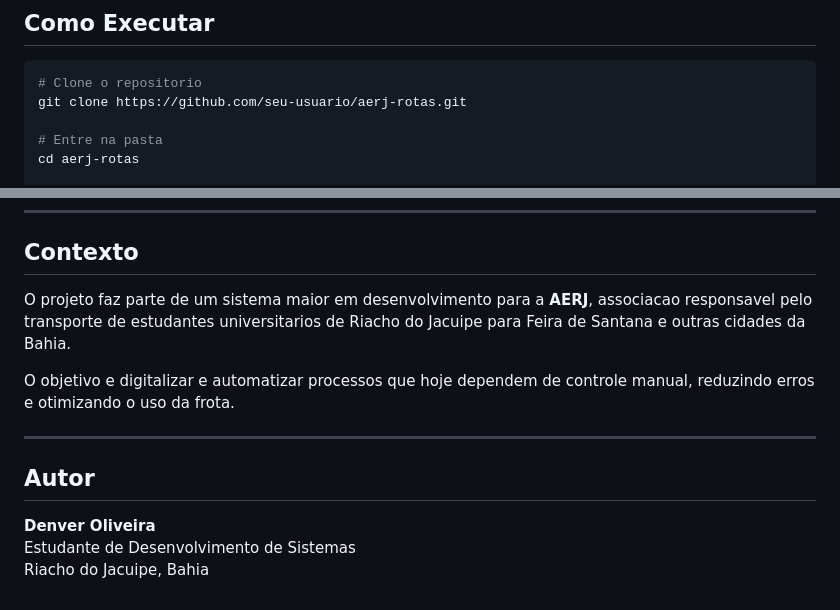
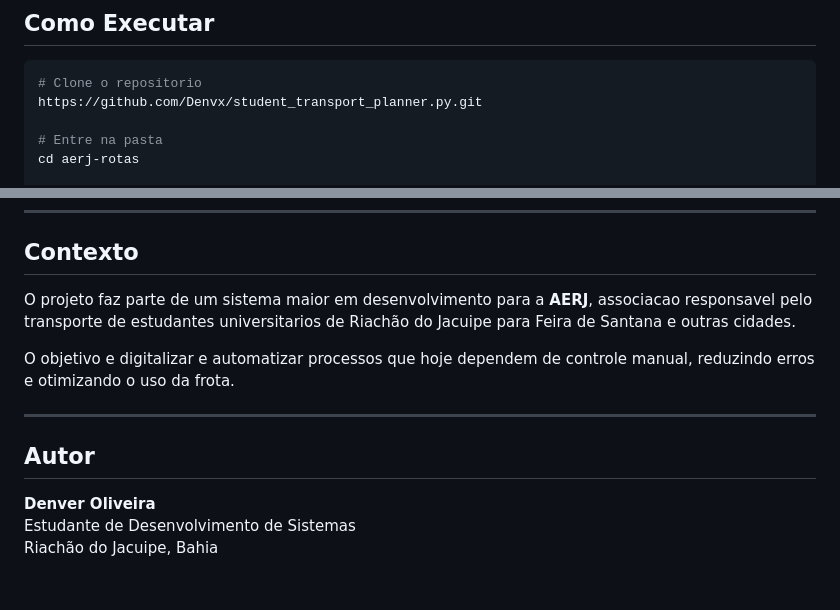
Before and after one commit to Denvx/student_transport_planner.py, a Markdown page: README.md, 2 parts joined by grey strips. GitHub-like rendering.

````diff
--- a/README.md
+++ b/README.md
@@ -142,7 +142,7 @@ Sem dependencias externas. Basta ter o Python instalado.
 
 ```bash
 # Clone o repositorio
-git clone https://github.com/seu-usuario/aerj-rotas.git
+https://github.com/Denvx/student_transport_planner.py.git
 
 # Entre na pasta
 cd aerj-rotas
@@ -167,7 +167,7 @@ Para usar com uma nova lista, substitua o conteudo da variavel `texto` no arquiv
 
 ## Contexto
 
-O projeto faz parte de um sistema maior em desenvolvimento para a **AERJ**, associacao responsavel pelo transporte de estudantes universitarios de Riacho do Jacuipe para Feira de Santana e outras cidades da Bahia.
+O projeto faz parte de um sistema maior em desenvolvimento para a **AERJ**, associacao responsavel pelo transporte de estudantes universitarios de Riachão do Jacuipe para Feira de Santana e outras cidades.
 
 O objetivo e digitalizar e automatizar processos que hoje dependem de controle manual, reduzindo erros e otimizando o uso da frota.
 
@@ -177,4 +177,4 @@ O objetivo e digitalizar e automatizar processos que hoje dependem de controle m
 
 **Denver Oliveira**
 Estudante de Desenvolvimento de Sistemas
-Riacho do Jacuipe, Bahia
+Riachão do Jacuipe, Bahia
````
